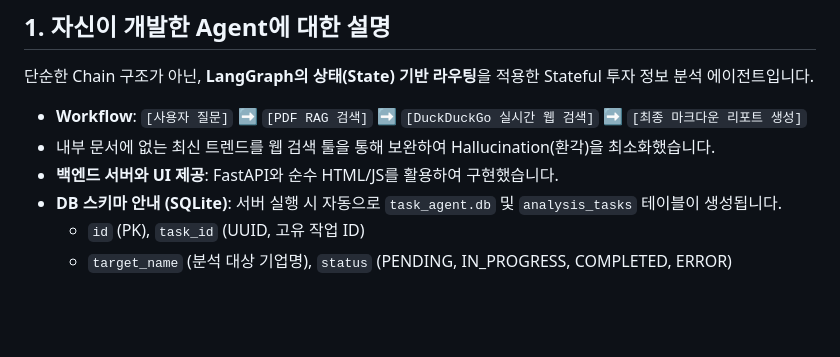
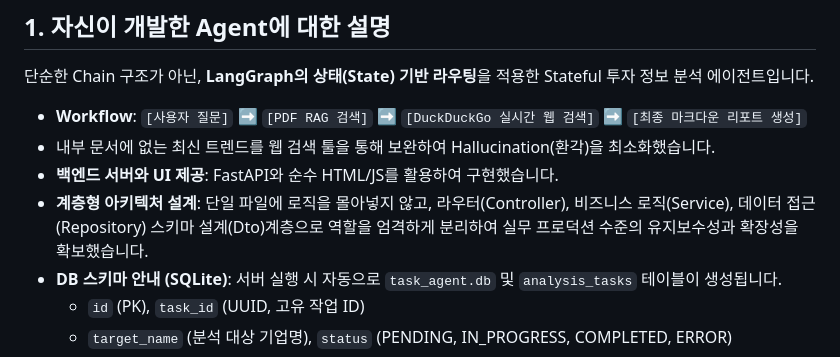
Before and after one commit to LEEYOENN/langgraph-task-agent, a Markdown page: README.md, the part around the change. Drawn GitHub-style; blank space fills up the shorter version.

Commit message:
Update README for improved clarity and instructions
README.md 파일의 프로젝트 설명과 설정 지침을 명확하고 상세하게 다듬었습니다.

```diff
--- a/README.md
+++ b/README.md
@@ -8,6 +8,7 @@
 * **Workflow**: `[사용자 질문]` ➡️ `[PDF RAG 검색]` ➡️ `[DuckDuckGo 실시간 웹 검색]` ➡️ `[최종 마크다운 리포트 생성]`
 * 내부 문서에 없는 최신 트렌드를 웹 검색 툴을 통해 보완하여 Hallucination(환각)을 최소화했습니다.
 * **백엔드 서버와 UI 제공**: FastAPI와 순수 HTML/JS를 활용하여 구현했습니다.
+* **계층형 아키텍처 설계**: 단일 파일에 로직을 몰아넣지 않고, 라우터(Controller), 비즈니스 로직(Service), 데이터 접근(Repository) 스키마 설계(Dto)계층으로 역할을 엄격하게 분리하여 실무 프로덕션 수준의 유지보수성과 확장성을 확보했습니다.
 * **DB 스키마 안내 (SQLite)**: 서버 실행 시 자동으로 `task_agent.db` 및 `analysis_tasks` 테이블이 생성됩니다.
   * `id` (PK), `task_id` (UUID, 고유 작업 ID)
   * `target_name` (분석 대상 기업명), `status` (PENDING, IN_PROGRESS, COMPLETED, ERROR)
```
